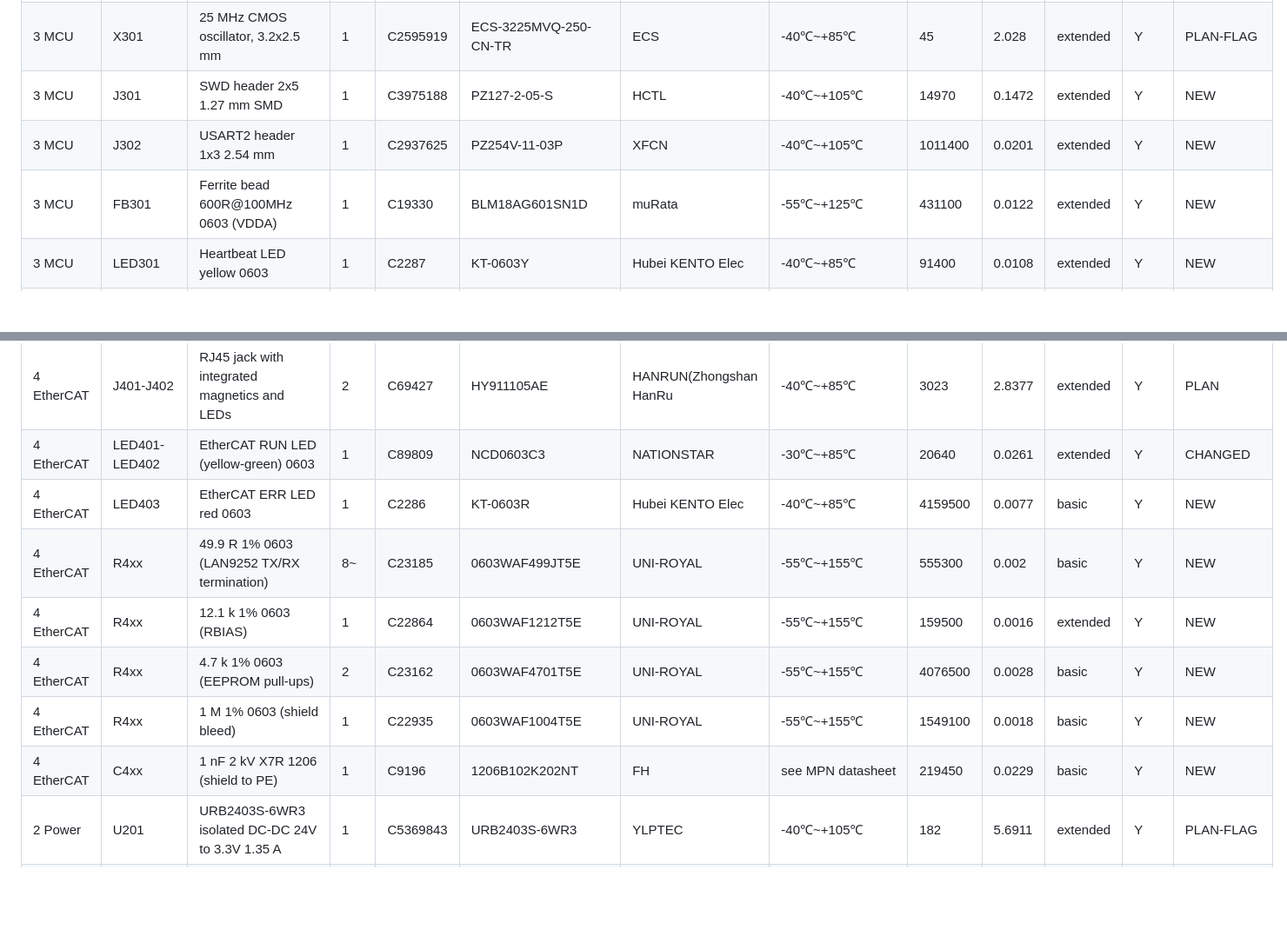
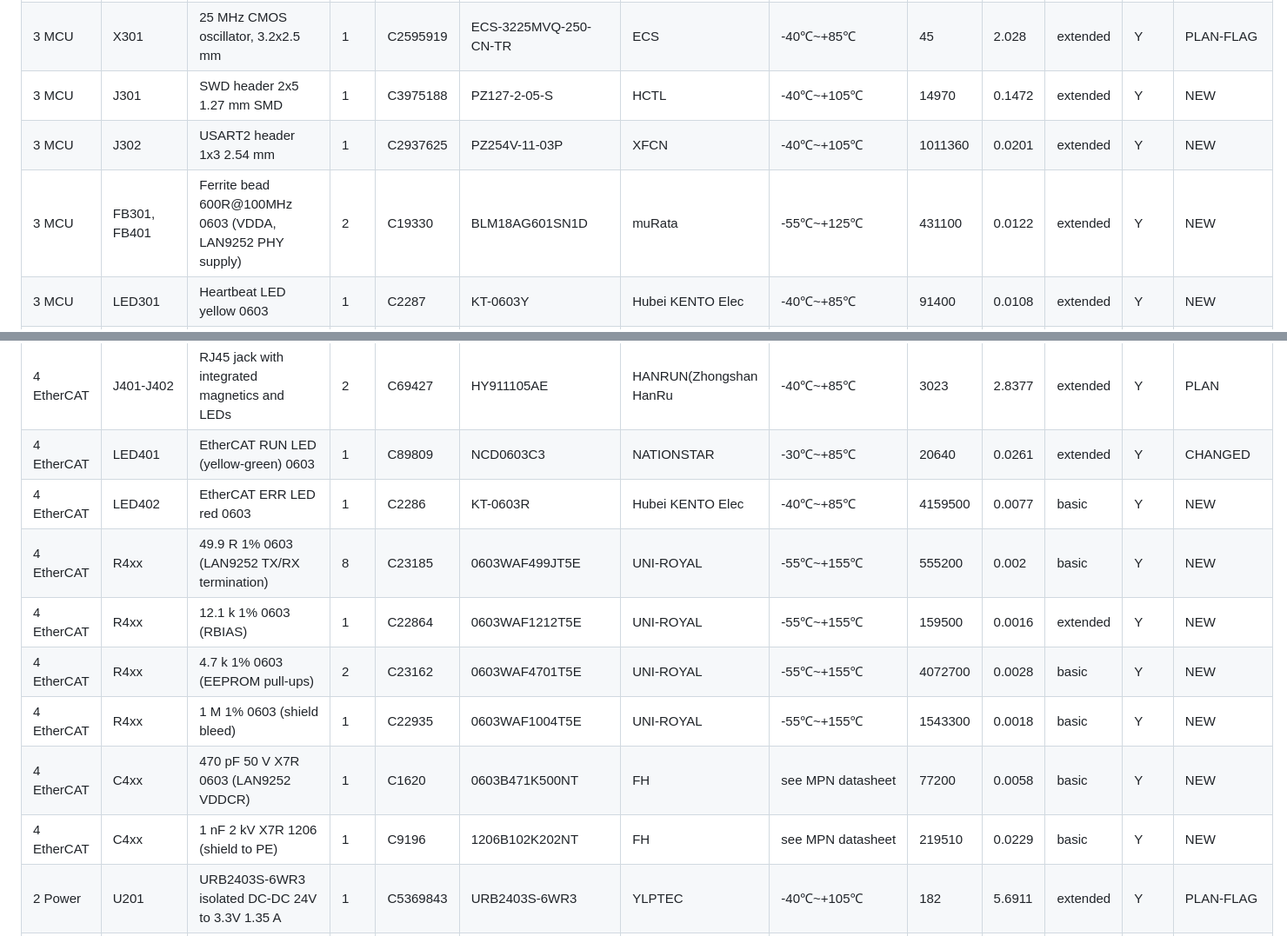
Before and after one commit to yi-aditya/LCEC-IO, a Markdown page: docs/review/M1-parts.md, 2 parts joined by grey strips. Shown at 87% size. Drawn GitHub-style; blank space fills up the shorter version.

```diff
--- a/docs/review/M1-parts.md
+++ b/docs/review/M1-parts.md
@@ -60,19 +60,20 @@ Status: PLAN = exactly as in the plan, verified; NEW = commodity part chosen in
 | 3 MCU | U301 | STM32F405VGT6 MCU LQFP-100 | 1 | C56621 | STM32F405VGT6 | ST | -40℃~+85℃ | 920 | 7.6428 | extended | Y | CHANGED |
 | 3 MCU | X301 | 25 MHz CMOS oscillator, 3.2x2.5 mm | 1 | C2595919 | ECS-3225MVQ-250-CN-TR | ECS | -40℃~+85℃ | 45 | 2.028 | extended | Y | PLAN-FLAG |
 | 3 MCU | J301 | SWD header 2x5 1.27 mm SMD | 1 | C3975188 | PZ127-2-05-S | HCTL | -40℃~+105℃ | 14970 | 0.1472 | extended | Y | NEW |
-| 3 MCU | J302 | USART2 header 1x3 2.54 mm | 1 | C2937625 | PZ254V-11-03P | XFCN | -40℃~+105℃ | 1011400 | 0.0201 | extended | Y | NEW |
-| 3 MCU | FB301 | Ferrite bead 600R@100MHz 0603 (VDDA) | 1 | C19330 | BLM18AG601SN1D | muRata | -55℃~+125℃ | 431100 | 0.0122 | extended | Y | NEW |
+| 3 MCU | J302 | USART2 header 1x3 2.54 mm | 1 | C2937625 | PZ254V-11-03P | XFCN | -40℃~+105℃ | 1011360 | 0.0201 | extended | Y | NEW |
+| 3 MCU | FB301, FB401 | Ferrite bead 600R@100MHz 0603 (VDDA, LAN9252 PHY supply) | 2 | C19330 | BLM18AG601SN1D | muRata | -55℃~+125℃ | 431100 | 0.0122 | extended | Y | NEW |
 | 3 MCU | LED301 | Heartbeat LED yellow 0603 | 1 | C2287 | KT-0603Y | Hubei KENTO Elec | -40℃~+85℃ | 91400 | 0.0108 | extended | Y | NEW |
 | 4 EtherCAT | U401 | LAN9252I/PT EtherCAT slave controller TQFP-64 | 1 | C80933 | LAN9252I/PT | MICROCHIP | -40℃~+85℃ | 4189 | 8.6354 | extended | Y | PLAN |
 | 4 EtherCAT | U402 | 24LC32AT-I/SN EEPROM 32 Kbit SOIC-8 | 1 | C615715 | 24LC32AT-I/SN | MICROCHIP | -40℃~+85℃ | 2185 | 0.4696 | extended | Y | PLAN |
 | 4 EtherCAT | J401-J402 | RJ45 jack with integrated magnetics and LEDs | 2 | C69427 | HY911105AE | HANRUN(Zhongshan HanRu | -40℃~+85℃ | 3023 | 2.8377 | extended | Y | PLAN |
-| 4 EtherCAT | LED401-LED402 | EtherCAT RUN LED (yellow-green) 0603 | 1 | C89809 | NCD0603C3 | NATIONSTAR | -30℃~+85℃ | 20640 | 0.0261 | extended | Y | CHANGED |
-| 4 EtherCAT | LED403 | EtherCAT ERR LED red 0603 | 1 | C2286 | KT-0603R | Hubei KENTO Elec | -40℃~+85℃ | 4159500 | 0.0077 | basic | Y | NEW |
-| 4 EtherCAT | R4xx | 49.9 R 1% 0603 (LAN9252 TX/RX termination) | 8~ | C23185 | 0603WAF499JT5E | UNI-ROYAL | -55℃~+155℃ | 555300 | 0.002 | basic | Y | NEW |
+| 4 EtherCAT | LED401 | EtherCAT RUN LED (yellow-green) 0603 | 1 | C89809 | NCD0603C3 | NATIONSTAR | -30℃~+85℃ | 20640 | 0.0261 | extended | Y | CHANGED |
+| 4 EtherCAT | LED402 | EtherCAT ERR LED red 0603 | 1 | C2286 | KT-0603R | Hubei KENTO Elec | -40℃~+85℃ | 4159500 | 0.0077 | basic | Y | NEW |
+| 4 EtherCAT | R4xx | 49.9 R 1% 0603 (LAN9252 TX/RX termination) | 8 | C23185 | 0603WAF499JT5E | UNI-ROYAL | -55℃~+155℃ | 555200 | 0.002 | basic | Y | NEW |
 | 4 EtherCAT | R4xx | 12.1 k 1% 0603 (RBIAS) | 1 | C22864 | 0603WAF1212T5E | UNI-ROYAL | -55℃~+155℃ | 159500 | 0.0016 | extended | Y | NEW |
-| 4 EtherCAT | R4xx | 4.7 k 1% 0603 (EEPROM pull-ups) | 2 | C23162 | 0603WAF4701T5E | UNI-ROYAL | -55℃~+155℃ | 4076500 | 0.0028 | basic | Y | NEW |
-| 4 EtherCAT | R4xx | 1 M 1% 0603 (shield bleed) | 1 | C22935 | 0603WAF1004T5E | UNI-ROYAL | -55℃~+155℃ | 1549100 | 0.0018 | basic | Y | NEW |
-| 4 EtherCAT | C4xx | 1 nF 2 kV X7R 1206 (shield to PE) | 1 | C9196 | 1206B102K202NT | FH | see MPN datasheet | 219450 | 0.0229 | basic | Y | NEW |
+| 4 EtherCAT | R4xx | 4.7 k 1% 0603 (EEPROM pull-ups) | 2 | C23162 | 0603WAF4701T5E | UNI-ROYAL | -55℃~+155℃ | 4072700 | 0.0028 | basic | Y | NEW |
+| 4 EtherCAT | R4xx | 1 M 1% 0603 (shield bleed) | 1 | C22935 | 0603WAF1004T5E | UNI-ROYAL | -55℃~+155℃ | 1543300 | 0.0018 | basic | Y | NEW |
+| 4 EtherCAT | C4xx | 470 pF 50 V X7R 0603 (LAN9252 VDDCR) | 1 | C1620 | 0603B471K500NT | FH | see MPN datasheet | 77200 | 0.0058 | basic | Y | NEW |
+| 4 EtherCAT | C4xx | 1 nF 2 kV X7R 1206 (shield to PE) | 1 | C9196 | 1206B102K202NT | FH | see MPN datasheet | 219510 | 0.0229 | basic | Y | NEW |
 | 2 Power | U201 | URB2403S-6WR3 isolated DC-DC 24V to 3.3V 1.35 A | 1 | C5369843 | URB2403S-6WR3 | YLPTEC | -40℃~+105℃ | 182 | 5.6911 | extended | Y | PLAN-FLAG |
 | 2 Power | U202 | URB2405S-6WR3 isolated DC-DC 24V to 5V 1.2 A | 1 | C3031185 | URB2405S-6WR3 | YLPTEC | -40℃~+105℃ | 6188 | 4.8336 | extended | Y | PLAN-FLAG |
 | 2 Power | U203 | URB2415S-6WR3 isolated DC-DC 24V to 15V 0.4 A | 1 | C5369844 | URB2415S-6WR3 | YLPTEC | -40℃~+105℃ | 109 | 5.7982 | extended | Y | PLAN-FLAG |
```
Also changed, not shown: other parts of docs/review/M1-parts.md (+16 -17 lines), docs/plan.md (+1 -0 lines), docs/review/M2-pin-check.md (+32 -32 lines), docs/review/M4-ethercat.md (added, +61 -0 lines), docs/review/M4-sheet1-root.png (added), docs/review/M4-sheet4-ethercat.png (added), 12 other files.
